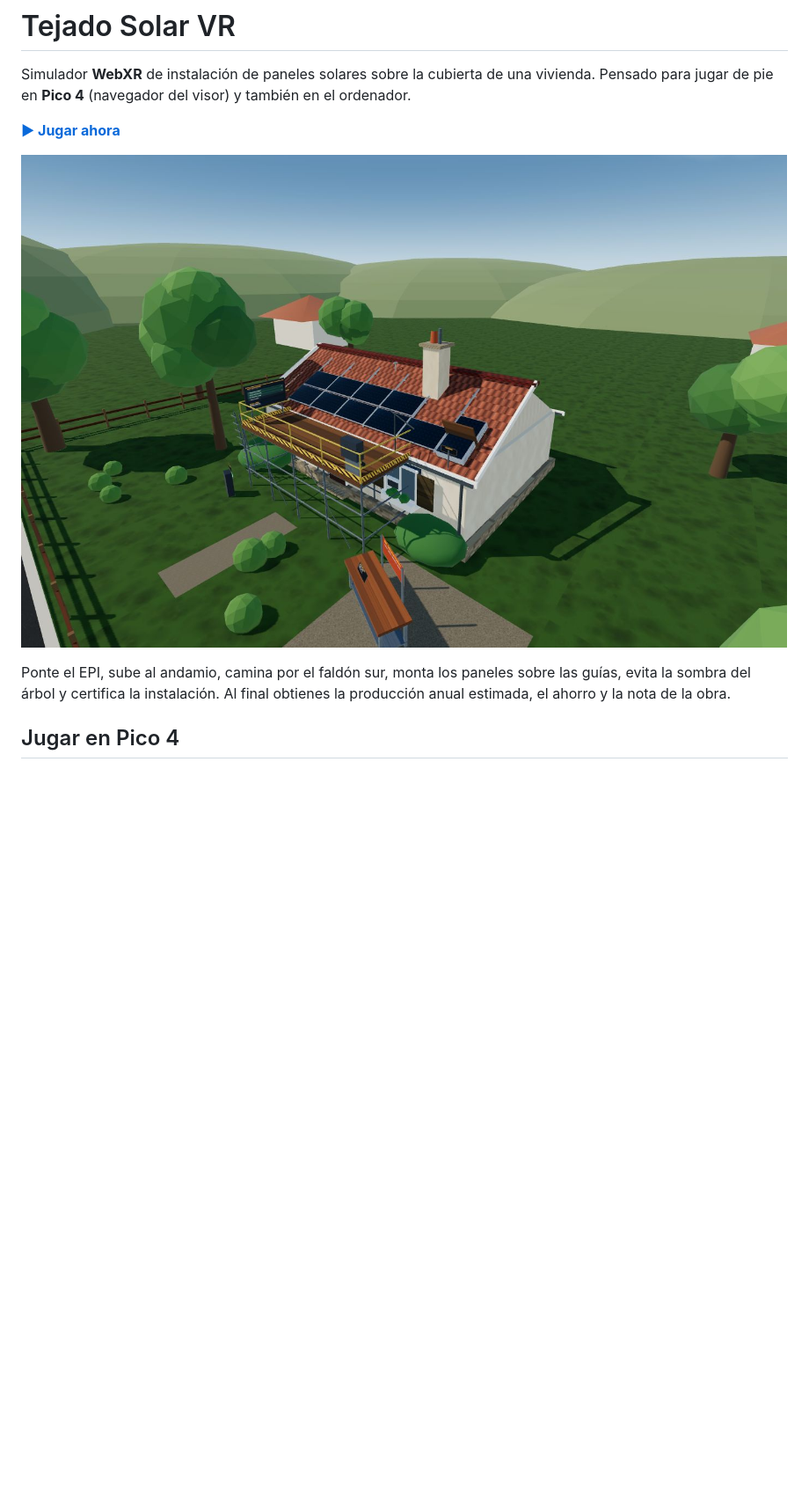
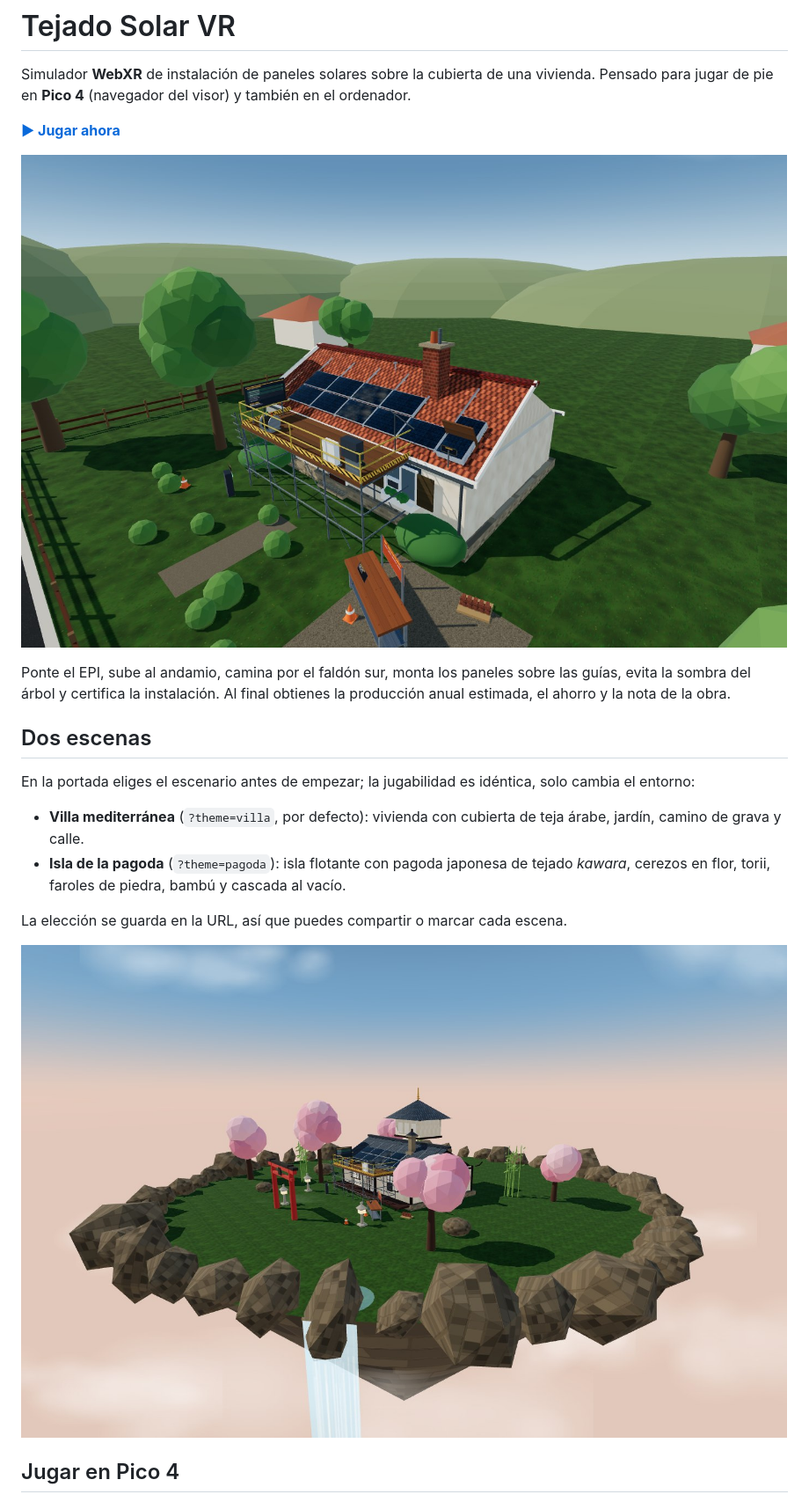
Before and after one commit to jrubioastigarraga/tejado-solar-vr, a Markdown page: README.md, the part around one of its changes. Shown at 88% size. Rendered like a GitHub page; pictures changed too: docs/hero.jpg, docs/pagoda.jpg (added); blank space fills up the shorter version.

Commit message:
Anadir escena de isla flotante con pagoda y selector de tema

```diff
--- a/README.md
+++ b/README.md
@@ -10,6 +10,20 @@ Pensado para jugar de pie en **Pico 4** (navegador del visor) y también en el o
 Ponte el EPI, sube al andamio, camina por el faldón sur, monta los paneles sobre las
 guías, evita la sombra del árbol y certifica la instalación. Al final obtienes la
 producción anual estimada, el ahorro y la nota de la obra.
+
+## Dos escenas
+
+En la portada eliges el escenario antes de empezar; la jugabilidad es idéntica, solo cambia
+el entorno:
+
+- **Villa mediterránea** (`?theme=villa`, por defecto): vivienda con cubierta de teja árabe,
+  jardín, camino de grava y calle.
+- **Isla de la pagoda** (`?theme=pagoda`): isla flotante con pagoda japonesa de tejado
+  *kawara*, cerezos en flor, torii, faroles de piedra, bambú y cascada al vacío.
+
+La elección se guarda en la URL, así que puedes compartir o marcar cada escena.
+
+![Isla de la pagoda](docs/pagoda.jpg)
 
 ## Jugar en Pico 4
 
```
Also changed, not shown: other parts of README.md (+6 -3 lines), docs/cubierta.jpg, docs/epi.jpg, docs/inicio.jpg, docs/resultado.jpg, 11 other files.
